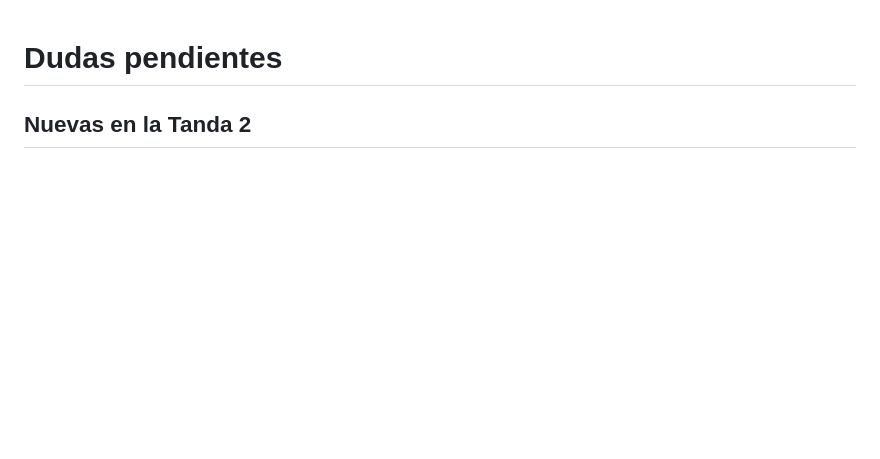
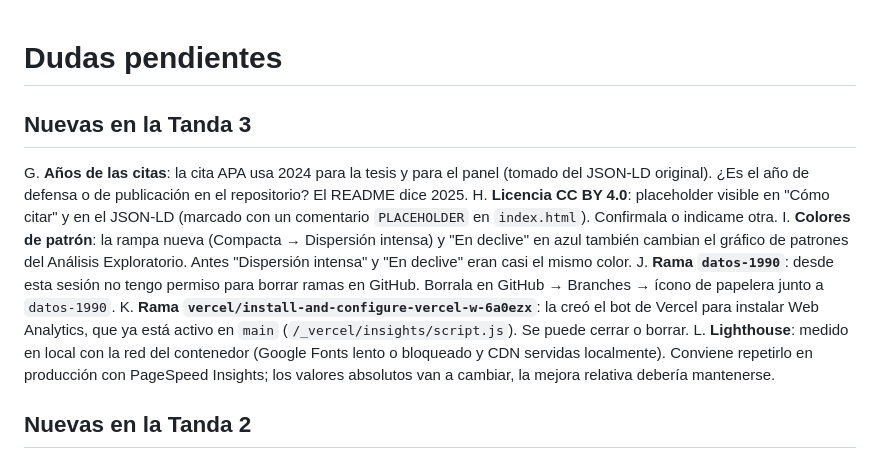
Before and after one commit to Echeco86/TesisMU, a Markdown page: docs/DUDAS.md, the part around the change. GitHub-like rendering; blank space fills up the shorter version.

```diff
--- a/docs/DUDAS.md
+++ b/docs/DUDAS.md
@@ -1,4 +1,14 @@
 # Dudas pendientes
+
+## Nuevas en la Tanda 3
+
+G. **Años de las citas**: la cita APA usa 2024 para la tesis y para el panel (tomado del JSON-LD original). ¿Es el año de defensa o de publicación en el repositorio? El README dice 2025.
+H. **Licencia CC BY 4.0**: placeholder visible en "Cómo citar" y en el JSON-LD (marcado con un comentario `PLACEHOLDER` en `index.html`). Confirmala o indicame otra.
+I. **Colores de patrón**: la rampa nueva (Compacta → Dispersión intensa) y "En declive" en azul también cambian el gráfico de patrones del Análisis Exploratorio. Antes "Dispersión intensa" y "En declive" eran casi el mismo color.
+J. **Rama `datos-1990`**: desde esta sesión no tengo permiso para borrar ramas en GitHub. Borrala en GitHub → Branches → ícono de papelera junto a `datos-1990`.
+K. **Rama `vercel/install-and-configure-vercel-w-6a0ezx`**: la creó el bot de Vercel para instalar Web Analytics, que ya está activo en `main` (`/_vercel/insights/script.js`). Se puede cerrar o borrar.
+L. **Lighthouse**: medido en local con la red del contenedor (Google Fonts lento o bloqueado y CDN servidas localmente). Conviene repetirlo en producción con PageSpeed Insights; los valores absolutos van a cambiar, la mejora relativa debería mantenerse.
+
 
 ## Nuevas en la Tanda 2
 
```
Also changed, not shown: CHANGELOG.md (+44 -0 lines).
